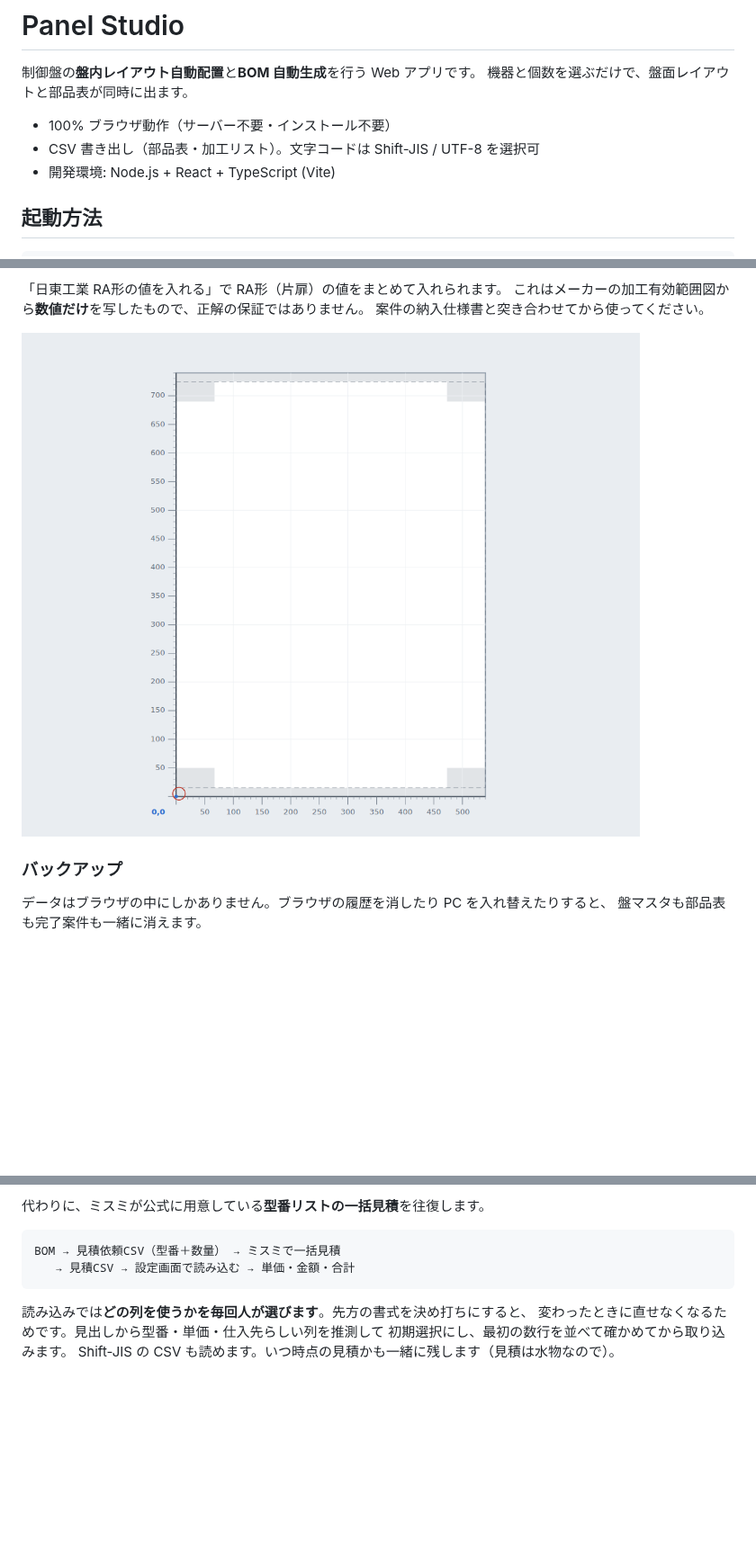
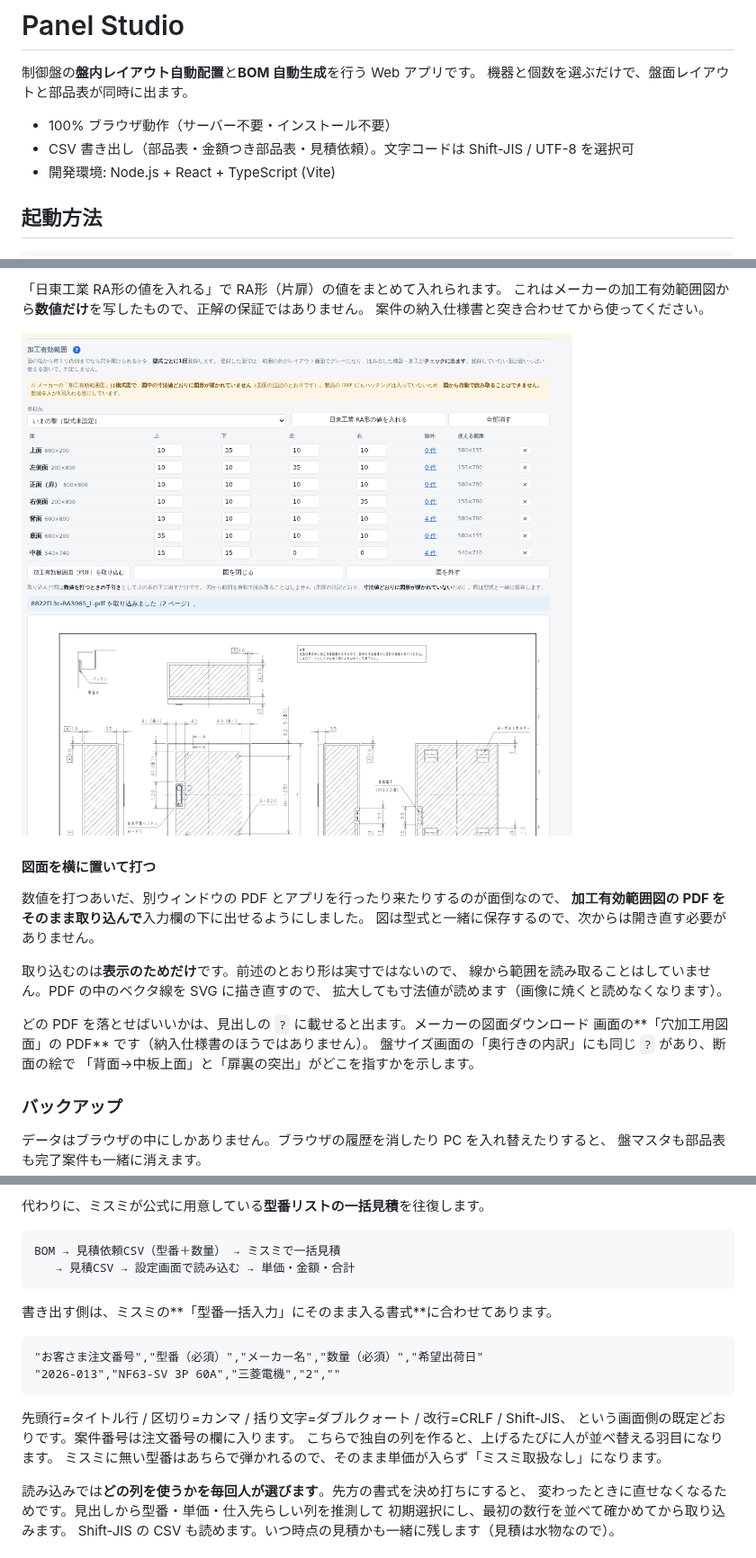
Before and after one commit to 67Fujiwara/panel-studio, a Markdown page: README.md, 3 parts joined by grey strips. Shown at 90% size. Drawn GitHub-style; pictures changed too: docs/workarea.png; blank space fills up the shorter version.

````diff
--- a/README.md
+++ b/README.md
@@ -4,7 +4,7 @@
 機器と個数を選ぶだけで、盤面レイアウトと部品表が同時に出ます。
 
 - 100% ブラウザ動作（サーバー不要・インストール不要）
-- CSV 書き出し（部品表・加工リスト）。文字コードは Shift-JIS / UTF-8 を選択可
+- CSV 書き出し（部品表・金額つき部品表・見積依頼）。文字コードは Shift-JIS / UTF-8 を選択可
 - 開発環境: Node.js + React + TypeScript (Vite)
 
 ## 起動方法
@@ -84,6 +84,21 @@ npm run build:single   # release/panel-studio.html を出力（HTML 1ファイ
 案件の納入仕様書と突き合わせてから使ってください。
 
 ![加工有効範囲](docs/workarea.png)
+
+#### 図面を横に置いて打つ
+
+数値を打つあいだ、別ウィンドウの PDF とアプリを行ったり来たりするのが面倒なので、
+**加工有効範囲図の PDF をそのまま取り込んで**入力欄の下に出せるようにしました。
+図は型式と一緒に保存するので、次からは開き直す必要がありません。
+
+取り込むのは**表示のためだけ**です。前述のとおり形は実寸ではないので、
+線から範囲を読み取ることはしていません。PDF の中のベクタ線を SVG に描き直すので、
+拡大しても寸法値が読めます（画像に焼くと読めなくなります）。
+
+どの PDF を落とせばいいかは、見出しの `?` に載せると出ます。メーカーの図面ダウンロード
+画面の**「穴加工用図面」の PDF** です（納入仕様書のほうではありません）。
+盤サイズ画面の「奥行きの内訳」にも同じ `?` があり、断面の絵で
+「背面→中板上面」と「扉裏の突出」がどこを指すかを示します。
 
 ### バックアップ
 
@@ -413,6 +428,18 @@ BOM → 見積依頼CSV（型番＋数量） → ミスミで一括見積
    → 見積CSV → 設定画面で読み込む → 単価・金額・合計
 ```
 
+書き出す側は、ミスミの**「型番一括入力」にそのまま入る書式**に合わせてあります。
+
+```
+"お客さま注文番号","型番（必須）","メーカー名","数量（必須）","希望出荷日"
+"2026-013","NF63-SV 3P 60A","三菱電機","2",""
+```
+
+先頭行=タイトル行 / 区切り=カンマ / 括り文字=ダブルクォート / 改行=CRLF / Shift-JIS、
+という画面側の既定どおりです。案件番号は注文番号の欄に入ります。
+こちらで独自の列を作ると、上げるたびに人が並べ替える羽目になります。
+ミスミに無い型番はあちらで弾かれるので、そのまま単価が入らず「ミスミ取扱なし」になります。
+
 読み込みでは**どの列を使うかを毎回人が選びます**。先方の書式を決め打ちにすると、
 変わったときに直せなくなるためです。見出しから型番・単価・仕入先らしい列を推測して
 初期選択にし、最初の数行を並べて確かめてから取り込みます。
````
Also changed, not shown: other parts of README.md (+5 -3 lines), docs/ai-settings.png, docs/config.png, docs/dxf-auto.png, docs/reorder.png, 9 other files.
